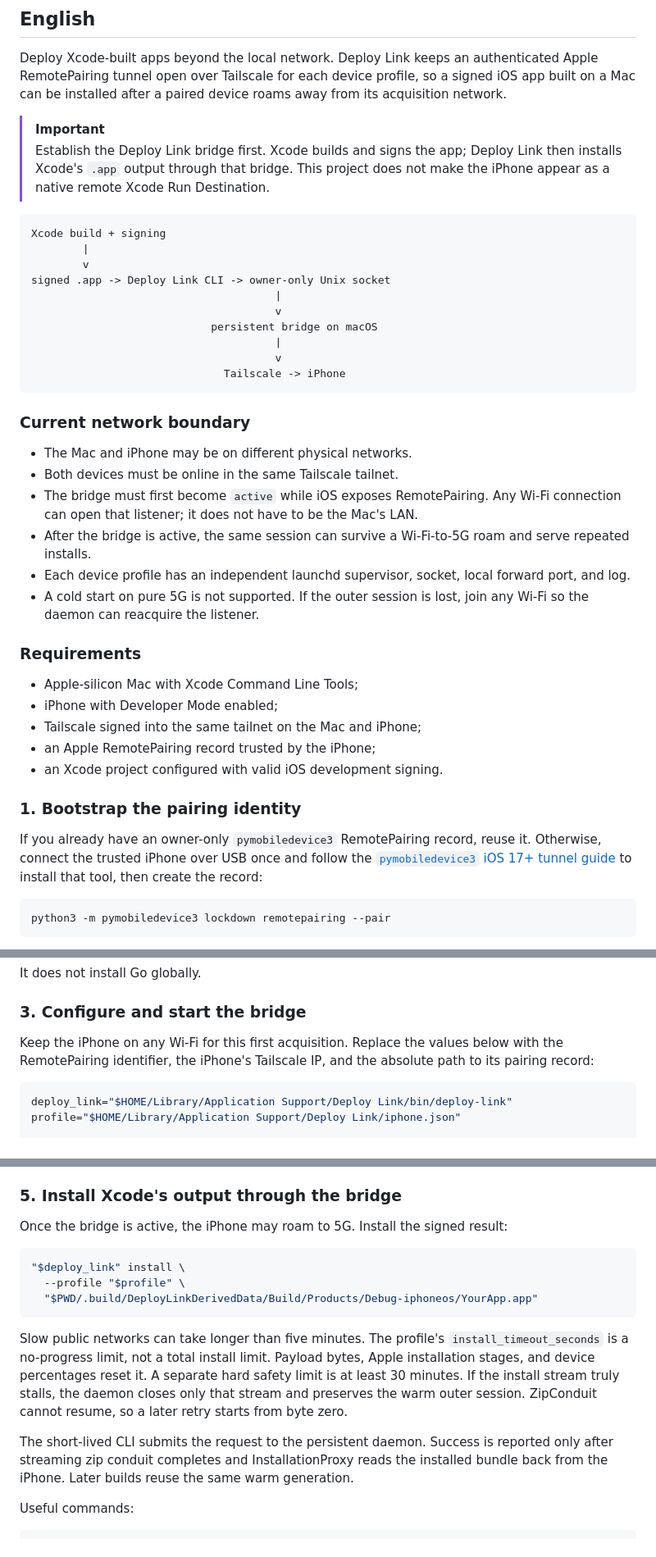
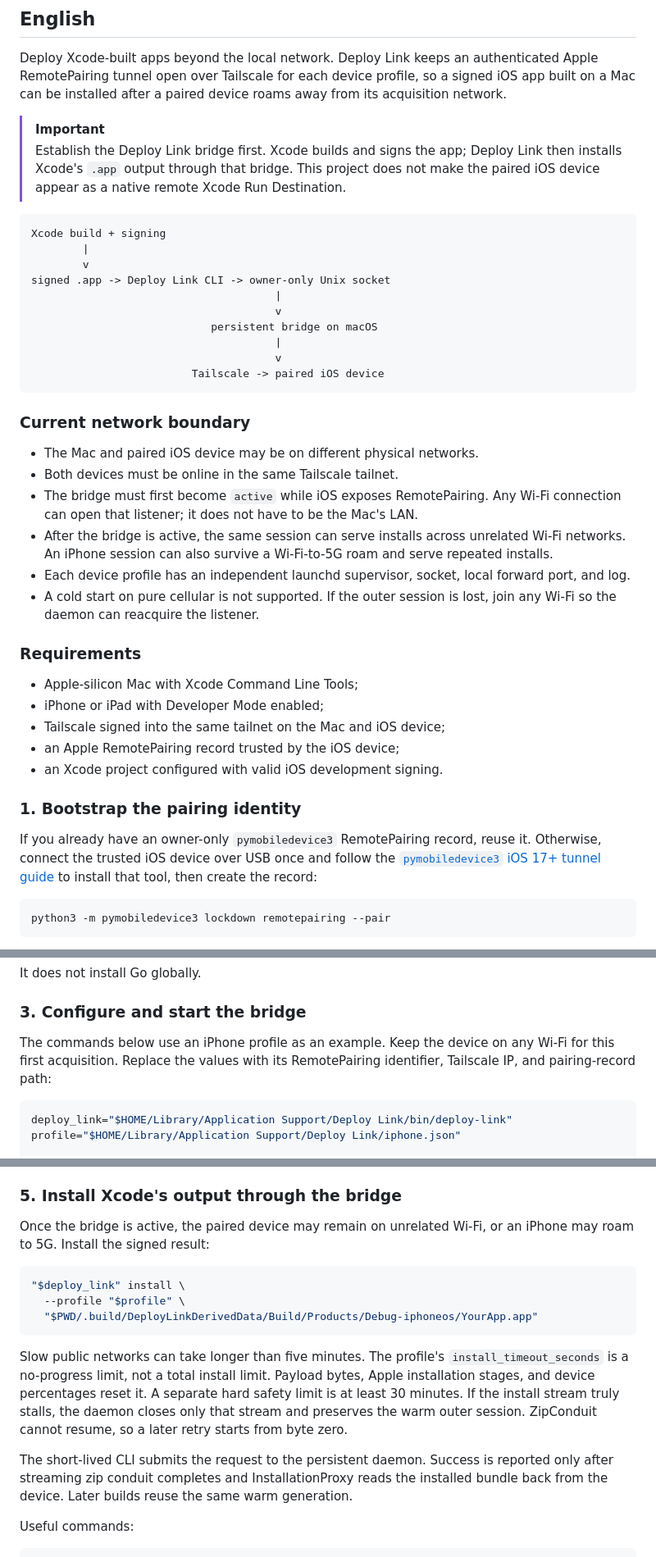
Before and after one commit to alexmorris10x/deploy-link, a Markdown page: deploy-link/README.md, 3 parts joined by grey strips. Shown at 82% size. Drawn GitHub-style.

````diff
--- a/deploy-link/README.md
+++ b/deploy-link/README.md
@@ -12,7 +12,8 @@ device roams away from its acquisition network.
 > [!IMPORTANT]
 > Establish the Deploy Link bridge first. Xcode builds and signs the app; Deploy
 > Link then installs Xcode's `.app` output through that bridge. This project does
-> not make the iPhone appear as a native remote Xcode Run Destination.
+> not make the paired iOS device appear as a native remote Xcode Run
+> Destination.
 
 ```text
 Xcode build + signing
@@ -24,35 +25,36 @@ signed .app -> Deploy Link CLI -> owner-only Unix socket
                             persistent bridge on macOS
                                       |
                                       v
-                              Tailscale -> iPhone
+                         Tailscale -> paired iOS device
 ```
 
 ### Current network boundary
 
-- The Mac and iPhone may be on different physical networks.
+- The Mac and paired iOS device may be on different physical networks.
 - Both devices must be online in the same Tailscale tailnet.
 - The bridge must first become `active` while iOS exposes RemotePairing. Any
   Wi-Fi connection can open that listener; it does not have to be the Mac's
   LAN.
-- After the bridge is active, the same session can survive a Wi-Fi-to-5G roam
-  and serve repeated installs.
+- After the bridge is active, the same session can serve installs across
+  unrelated Wi-Fi networks. An iPhone session can also survive a Wi-Fi-to-5G
+  roam and serve repeated installs.
 - Each device profile has an independent launchd supervisor, socket, local
   forward port, and log.
-- A cold start on pure 5G is not supported. If the outer session is lost, join
-  any Wi-Fi so the daemon can reacquire the listener.
+- A cold start on pure cellular is not supported. If the outer session is lost,
+  join any Wi-Fi so the daemon can reacquire the listener.
 
 ### Requirements
 
 - Apple-silicon Mac with Xcode Command Line Tools;
-- iPhone with Developer Mode enabled;
-- Tailscale signed into the same tailnet on the Mac and iPhone;
-- an Apple RemotePairing record trusted by the iPhone;
+- iPhone or iPad with Developer Mode enabled;
+- Tailscale signed into the same tailnet on the Mac and iOS device;
+- an Apple RemotePairing record trusted by the iOS device;
 - an Xcode project configured with valid iOS development signing.
 
 ### 1. Bootstrap the pairing identity
 
 If you already have an owner-only `pymobiledevice3` RemotePairing record, reuse
-it. Otherwise, connect the trusted iPhone over USB once and follow the
+it. Otherwise, connect the trusted iOS device over USB once and follow the
 [`pymobiledevice3` iOS 17+ tunnel guide](https://github.com/doronz88/pymobiledevice3/blob/master/docs/guides/ios17-tunnels.md) to install that tool, then create the record:
 
 ```sh
@@ -82,9 +84,9 @@ It does not install Go globally.
 
 ### 3. Configure and start the bridge
 
-Keep the iPhone on any Wi-Fi for this first acquisition. Replace the values
-below with the RemotePairing identifier, the iPhone's Tailscale IP, and the
-absolute path to its pairing record:
+The commands below use an iPhone profile as an example. Keep the device on any
+Wi-Fi for this first acquisition. Replace the values with its RemotePairing
+identifier, Tailscale IP, and pairing-record path:
 
 ```sh
 deploy_link="$HOME/Library/Application Support/Deploy Link/bin/deploy-link"
@@ -144,7 +146,8 @@ For a workspace, replace `-project YourApp.xcodeproj` with
 
 ### 5. Install Xcode's output through the bridge
 
-Once the bridge is active, the iPhone may roam to 5G. Install the signed result:
+Once the bridge is active, the paired device may remain on unrelated Wi-Fi, or
+an iPhone may roam to 5G. Install the signed result:
 
 ```sh
 "$deploy_link" install \
@@ -161,7 +164,7 @@ session. ZipConduit cannot resume, so a later retry starts from byte zero.
 
 The short-lived CLI submits the request to the persistent daemon. Success is
 reported only after streaming zip conduit completes and InstallationProxy reads
-the installed bundle back from the iPhone. Later builds reuse the same warm
+the installed bundle back from the device. Later builds reuse the same warm
 generation.
 
 Useful commands:
````
Also changed, not shown: other parts of deploy-link/README.md (+17 -14 lines), README.md (+32 -16 lines), deploy-link/docs/architecture.md (+7 -6 lines).
